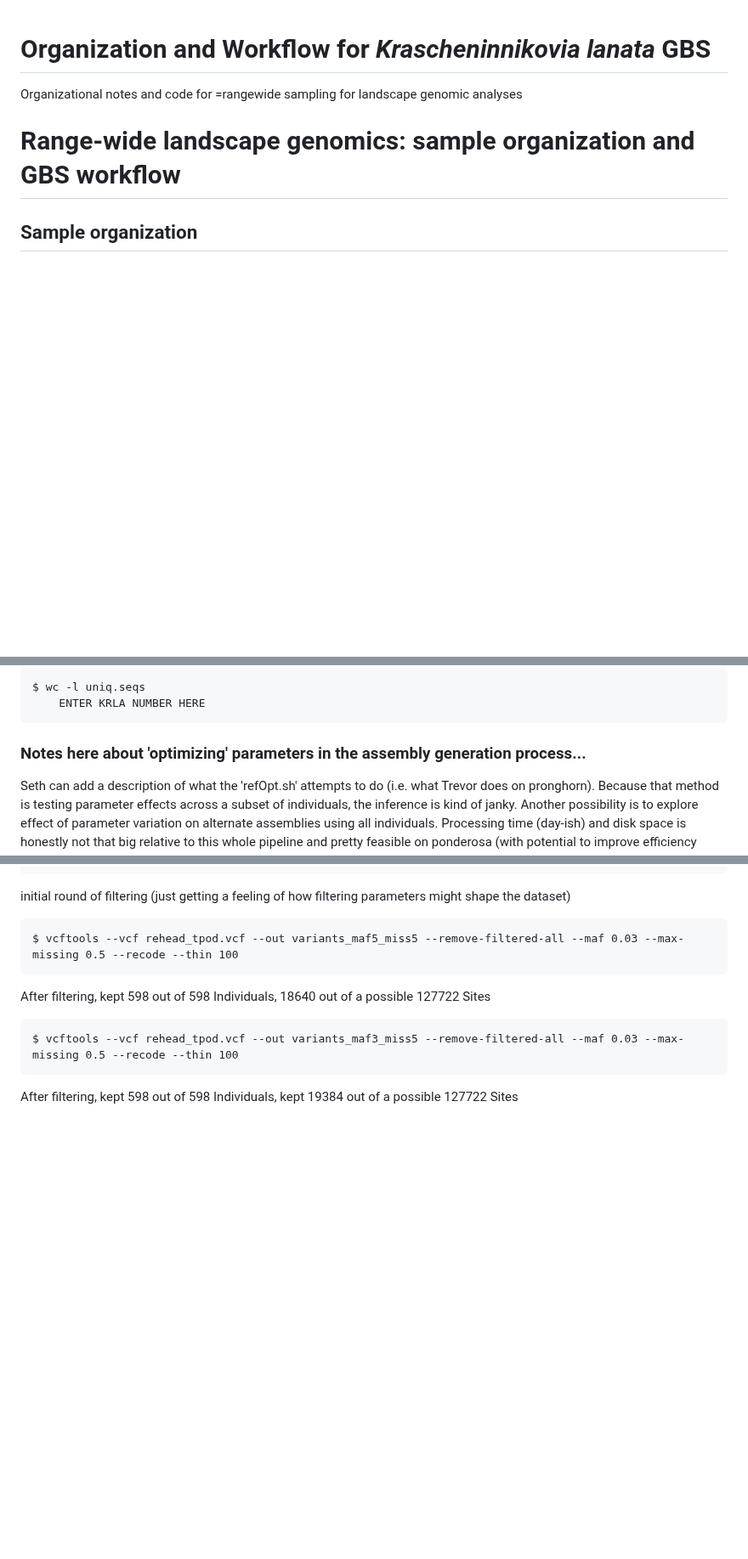
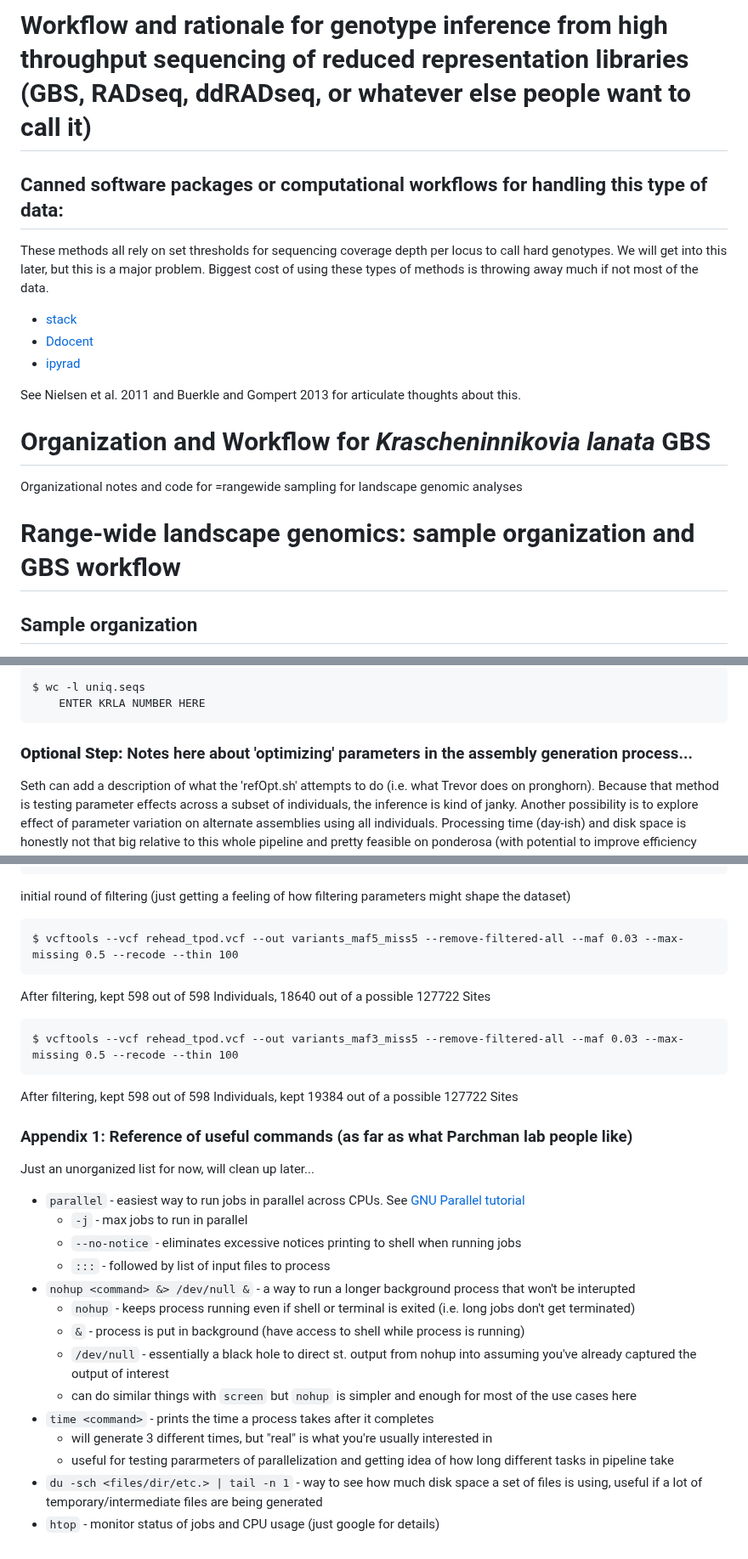
Before and after one commit to tparchman/lab, a Markdown page: KRLA_lab_meetings_workflow/README.md, 3 parts joined by grey strips. Shown at 85% size. Rendered like a GitHub page; blank space fills up the shorter version.

```diff
--- a/KRLA_lab_meetings_workflow/README.md
+++ b/KRLA_lab_meetings_workflow/README.md
@@ -1,3 +1,16 @@
+# Workflow and rationale for genotype inference from high throughput sequencing of reduced representation libraries (GBS, RADseq, ddRADseq, or whatever else people want to call it)
+
+## Canned software packages or computational workflows for handling this type of data:
+
+These methods all rely on set thresholds for sequencing coverage depth per locus to call hard genotypes. We will get into this later, but this is a major problem. Biggest cost of using these types of methods is throwing away much if not most of the data.
+
+- [stack](FIX)
+- [Ddocent](http://www.ddocent.com//)
+- [ipyrad](FIX)
+
+
+See Nielsen et al. 2011 and Buerkle and Gompert 2013 for articulate thoughts about this.
+
 # Organization and Workflow for *Krascheninnikovia lanata* GBS
 Organizational notes and code for =rangewide sampling for landscape genomic analyses
 
@@ -163,7 +164,7 @@ Get number of sequences by
     $ wc -l uniq.seqs
         ENTER KRLA NUMBER HERE
 
-### Notes here about 'optimizing' parameters in the assembly generation process...
+### **Optional Step:** Notes here about 'optimizing' parameters in the assembly generation process...
 Seth can add a description of what the 'refOpt.sh' attempts to do (i.e. what Trevor does on pronghorn). Because that method is testing parameter effects across a subset of individuals, the inference is kind of janky. Another possibility is to explore effect of parameter variation on alternate assemblies using all individuals. Processing time (day-ish) and disk space is honestly not that big relative to this whole pipeline and pretty feasible on ponderosa (with potential to improve efficiency still). Might be worth doing in this case just to get a more in-depth understanding of things even if we decide it's not worth it on future projects...
 
 #### 4. (Required regardless of any 'optimization') select sequences according to a minimum number of occurrences within a given individual (k) and the minimum number of individuals the sequence occurs in (i)
@@ -453,3 +459,21 @@ After filtering, kept 598 out of 598 Individuals, 18640 out of a possible 127722
 
 
 After filtering, kept 598 out of 598 Individuals, kept 19384 out of a possible 127722 Sites
+
+### Appendix 1: Reference of useful commands (as far as what Parchman lab people like)
+Just an unorganized list for now, will clean up later...
+
++ `parallel` - easiest way to run jobs in parallel across CPUs. See [GNU Parallel tutorial](https://www.gnu.org/software/parallel/parallel_tutorial.html)
+    + `-j` - max jobs to run in parallel
+    + `--no-notice` - eliminates excessive notices printing to shell when running jobs
+    + `:::` - followed by list of input files to process
++ `nohup <command> &> /dev/null &` - a way to run a longer background process that won't be interupted
+    + `nohup` - keeps process running even if shell or terminal is exited (i.e. long jobs don't get terminated)
+    + `&` - process is put in background (have access to shell while process is running)
+    +  `/dev/null` - essentially a black hole to direct st. output from nohup into assuming you've already captured the output of interest
+    + can do similar things with `screen` but `nohup` is simpler and enough for most of the use cases here
++ `time <command>` - prints the time a process takes after it completes
+    + will generate 3 different times, but "real" is what you're usually interested in
+    + useful for testing pararmeters of parallelization and getting idea of how long different tasks in pipeline take
++ `du -sch <files/dir/etc.> | tail -n 1` - way to see how much disk space a set of files is using, useful if a lot of temporary/intermediate files are being generated
++ `htop` - monitor status of jobs and CPU usage (just google for details)
```
Also changed, not shown: other parts of KRLA_lab_meetings_workflow/README.md (+17 -24 lines).
